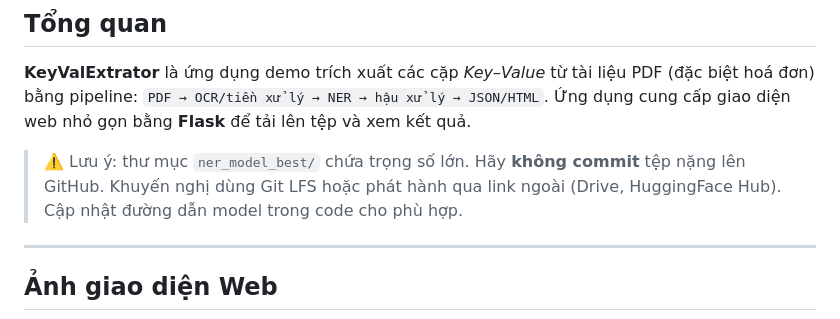
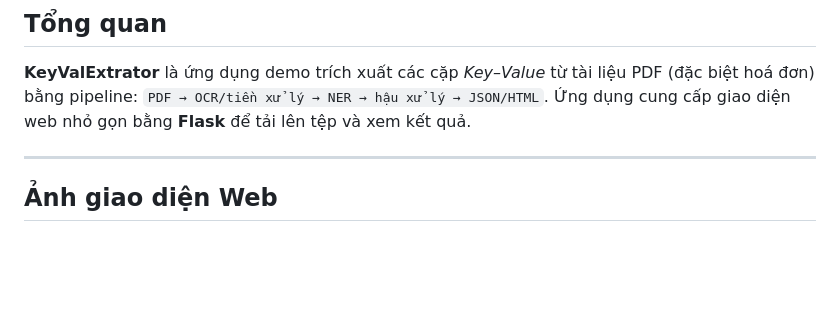
Before and after one commit to HieuAI2005/ner-vietnamese-document, a Markdown page: README.md, the part around the change. Rendered like a GitHub page; blank space fills up the shorter version.

```diff
--- a/README.md
+++ b/README.md
@@ -43,8 +43,6 @@
 
 **KeyValExtrator** là ứng dụng demo trích xuất các cặp *Key–Value* từ tài liệu PDF (đặc biệt hoá đơn) bằng pipeline:
 `PDF → OCR/tiền xử lý → NER → hậu xử lý → JSON/HTML`. Ứng dụng cung cấp giao diện web nhỏ gọn bằng **Flask** để tải lên tệp và xem kết quả.
-
-> ⚠️ Lưu ý: thư mục `ner_model_best/` chứa trọng số lớn. Hãy **không commit** tệp nặng lên GitHub. Khuyến nghị dùng Git LFS hoặc phát hành qua link ngoài (Drive, HuggingFace Hub). Cập nhật đường dẫn model trong code cho phù hợp.
 
 ---
 
```
